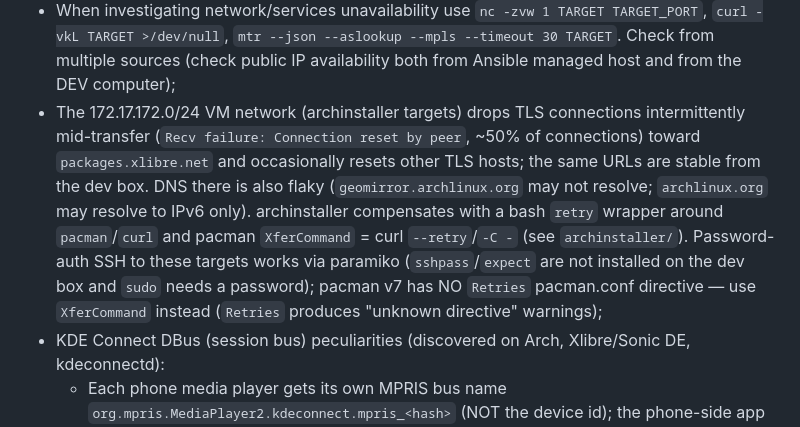
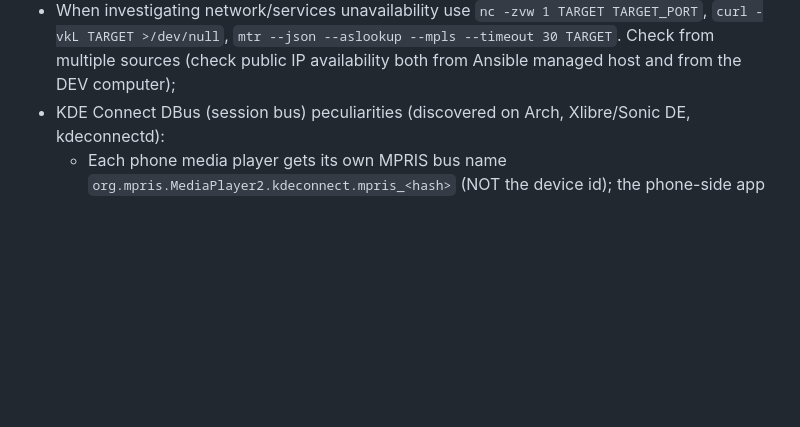
Before and after one commit to plartemyev/tiny_utilities, a Markdown page: AGENTS.md, the part around the change. Drawn GitHub-style; blank space fills up the shorter version.

Commit message:
Remove VM network TLS note from AGENTS

```diff
--- a/AGENTS.md
+++ b/AGENTS.md
@@ -21,17 +21,6 @@
   directory in the current project.
 - For long-running commands (e.g. `docker compose up --build`), detach with `setsid ... </dev/null >path/tmp/run.log 2>&1 & disown` and poll the log in separate tool calls; do not pipe through `tail` (it buffers until EOF, so a hanging build shows no output and times out the tool).
 - When investigating network/services unavailability use `nc -zvw 1 TARGET TARGET_PORT`, `curl -vkL TARGET >/dev/null`, `mtr --json --aslookup --mpls --timeout 30 TARGET`. Check from multiple sources (check public IP availability both from Ansible managed host and from the DEV computer);
-- The 172.17.172.0/24 VM network (archinstaller targets) drops TLS connections
-  intermittently mid-transfer (`Recv failure: Connection reset by peer`, ~50% of
-  connections) toward `packages.xlibre.net` and occasionally resets other TLS
-  hosts; the same URLs are stable from the dev box. DNS there is also flaky
-  (`geomirror.archlinux.org` may not resolve; `archlinux.org` may resolve to
-  IPv6 only). archinstaller compensates with a bash `retry` wrapper around
-  `pacman`/`curl` and pacman `XferCommand` = curl `--retry`/`-C -` (see
-  `archinstaller/`). Password-auth SSH to these targets works via paramiko
-  (`sshpass`/`expect` are not installed on the dev box and `sudo` needs a
-  password); pacman v7 has NO `Retries` pacman.conf directive — use
-  `XferCommand` instead (`Retries` produces "unknown directive" warnings);
 - KDE Connect DBus (session bus) peculiarities (discovered on Arch, Xlibre/Sonic DE, kdeconnectd):
     - Each phone media player gets its own MPRIS bus name `org.mpris.MediaPlayer2.kdeconnect.mpris_<hash>` (NOT the device id); the phone-side app name is in `Identity` on `/org/mpris/MediaPlayer2` (e.g. `Fennec - Raptor LTD`), not in `Metadata`;
     - `mpris:trackid` is always the constant `/org/mpris/MediaPlayer2` for phone players — use `xesam:title` for track identity; `Position` is always `-1000` (unknown); `mpris:length` (µs) and `xesam:url` are present only for some apps; metadata keys differ per app;
```
